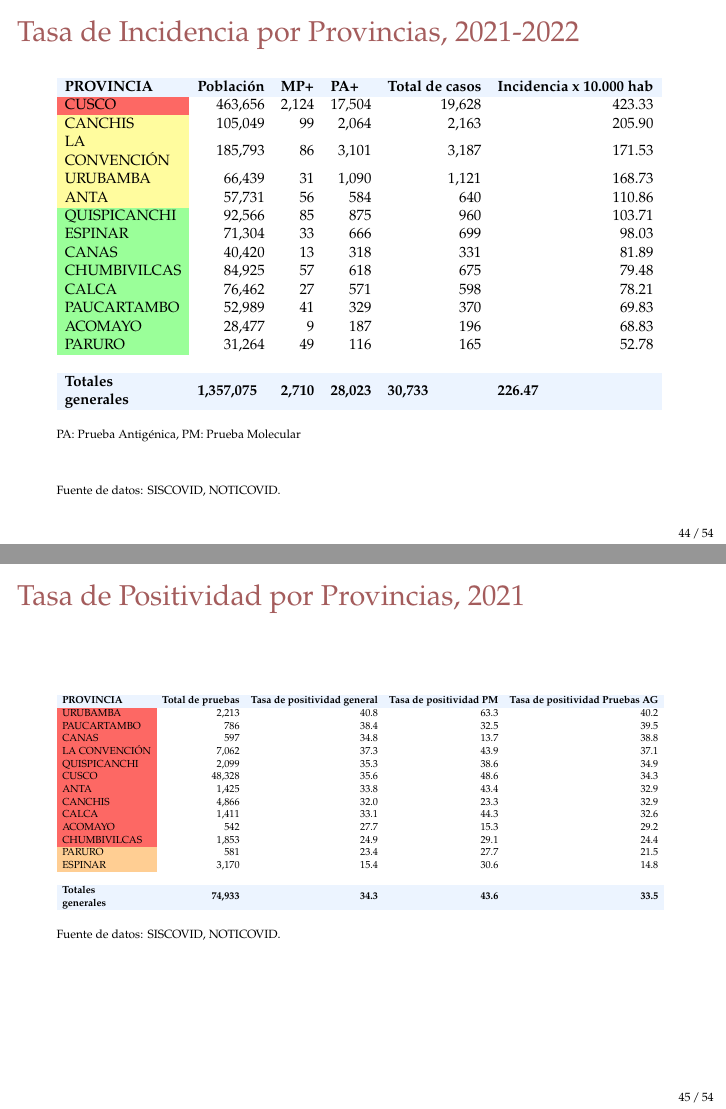
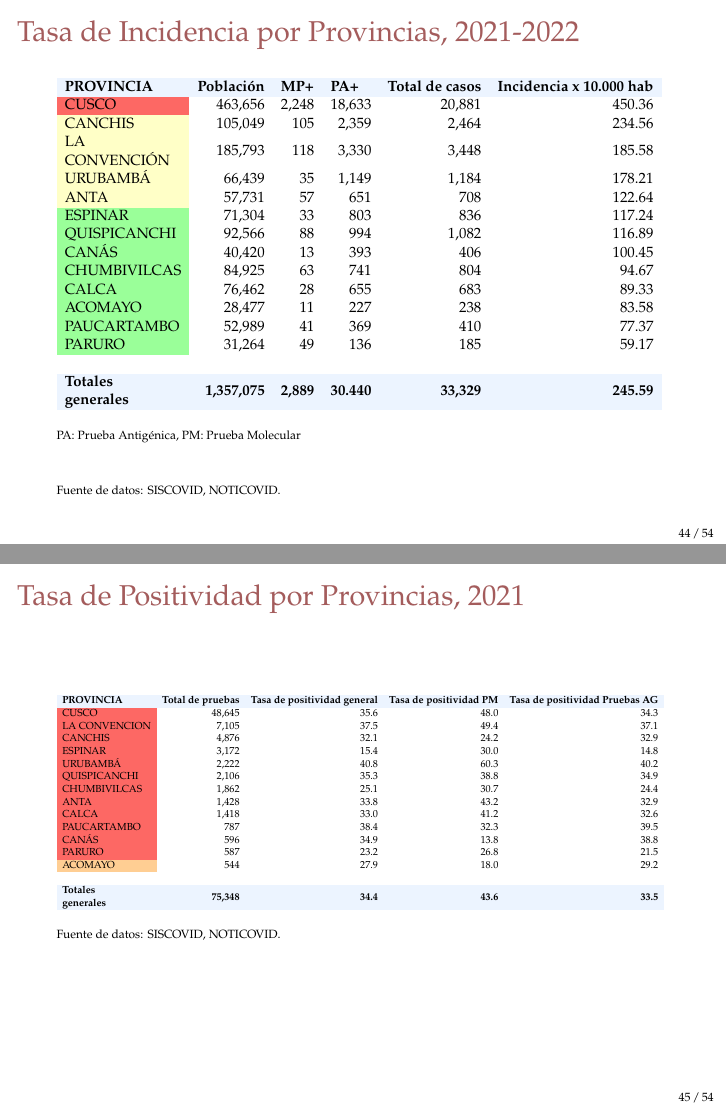
Before and after one commit to Joelo21/DIRESA_covid_cusco, LaTeX slides (sala_covid/sala_covid.tex, which reads tablas/tabla_incidencia_provincia.tex, tablas/tabla_positividad_provincia.tex): pages 44 and 45 of 120, joined at a grey line. Compiled offline with pdfLaTeX.

Commit message:
actualizado 07.02.22

```diff
--- a/tablas/tabla_incidencia_provincia.tex
+++ b/tablas/tabla_incidencia_provincia.tex
@@ -1,20 +1,20 @@
 \begin{tabular}{lrrrrr}
 	\rowcolor[HTML]{ECF4FF}
-	\textbf{PROVINCIA}                                                                 & \multicolumn{1}{l}{\cellcolor[HTML]{ECF4FF}\textbf{Población}} & \multicolumn{1}{l}{\cellcolor[HTML]{ECF4FF}\textbf{MP+}}   & \multicolumn{1}{l}{\cellcolor[HTML]{ECF4FF}\textbf{PA+}}    & \multicolumn{1}{l}{\cellcolor[HTML]{ECF4FF}\textbf{Total de casos}} & \multicolumn{1}{l}{\cellcolor[HTML]{ECF4FF}\textbf{Incidencia x 10.000 hab}} \\
-	\cellcolor[HTML]{FD6864}CUSCO                                                      & 463,656                                                        & 2,124                                                      & 17,504                                                      & 19,628                                                              & 423.33                                                                       \\
-	\cellcolor[HTML]{FFFC9E}CANCHIS                                                    & 105,049                                                        & 99                                                         & 2,064                                                       & 2,163                                                               & 205.90                                                                       \\
-	\cellcolor[HTML]{FFFC9E}\begin{tabular}[c]{@{}l@{}}LA \\   CONVENCIÓN\end{tabular} & 185,793                                                        & 86                                                         & 3,101                                                       & 3,187                                                               & 171.53                                                                       \\
-	\cellcolor[HTML]{FFFC9E}URUBAMBA                                                   & 66,439                                                         & 31                                                         & 1,090                                                       & 1,121                                                               & 168.73                                                                       \\
-	\cellcolor[HTML]{FFFC9E}ANTA                                                       & 57,731                                                         & 56                                                         & 584                                                         & 640                                                                 & 110.86                                                                       \\
-	\cellcolor[HTML]{9AFF99}QUISPICANCHI                                               & 92,566                                                         & 85                                                         & 875                                                         & 960                                                                 & 103.71                                                                       \\
-	\cellcolor[HTML]{9AFF99}ESPINAR                                                    & 71,304                                                         & 33                                                         & 666                                                         & 699                                                                 & 98.03                                                                        \\
-	\cellcolor[HTML]{9AFF99}CANAS                                                      & 40,420                                                         & 13                                                         & 318                                                         & 331                                                                 & 81.89                                                                        \\
-	\cellcolor[HTML]{9AFF99}CHUMBIVILCAS                                               & 84,925                                                         & 57                                                         & 618                                                         & 675                                                                 & 79.48                                                                        \\
-	\cellcolor[HTML]{9AFF99}CALCA                                                      & 76,462                                                         & 27                                                         & 571                                                         & 598                                                                 & 78.21                                                                        \\
-	\cellcolor[HTML]{9AFF99}PAUCARTAMBO                                                & 52,989                                                         & 41                                                         & 329                                                         & 370                                                                 & 69.83                                                                        \\
-	\cellcolor[HTML]{9AFF99}ACOMAYO                                                    & 28,477                                                         & 9                                                          & 187                                                         & 196                                                                 & 68.83                                                                        \\
-	\cellcolor[HTML]{9AFF99}PARURO                                                     & 31,264                                                         & 49                                                         & 116                                                         & 165                                                                 & 52.78                                                                        \\
-	& \multicolumn{1}{l}{}                                           & \multicolumn{1}{l}{}                                       & \multicolumn{1}{l}{}                                        & \multicolumn{1}{l}{}                                                & \multicolumn{1}{l}{}                                                         \\
+	\textbf{PROVINCIA}                                                                 & \multicolumn{1}{l}{\cellcolor[HTML]{ECF4FF}\textbf{Población}} & \multicolumn{1}{l}{\cellcolor[HTML]{ECF4FF}\textbf{MP+}} & \multicolumn{1}{l}{\cellcolor[HTML]{ECF4FF}\textbf{PA+}} & \multicolumn{1}{l}{\cellcolor[HTML]{ECF4FF}\textbf{Total de casos}} & \multicolumn{1}{l}{\cellcolor[HTML]{ECF4FF}\textbf{Incidencia x 10.000 hab}} \\
+	\cellcolor[HTML]{FD6864}CUSCO                                                      & 463,656                                                        & 2,248                                                    & 18,633                                                   & 20,881                                                              & 450.36                                                                       \\
+	\cellcolor[HTML]{FFFFC7}CANCHIS                                                    & 105,049                                                        & 105                                                      & 2,359                                                    & 2,464                                                               & 234.56                                                                       \\
+	\cellcolor[HTML]{FFFFC7}\begin{tabular}[c]{@{}l@{}}LA \\   CONVENCIÓN\end{tabular} & 185,793                                                        & 118                                                      & 3,330                                                    & 3,448                                                               & 185.58                                                                       \\
+	\cellcolor[HTML]{FFFFC7}URUBAMBÁ                                                   & 66,439                                                         & 35                                                       & 1,149                                                    & 1,184                                                               & 178.21                                                                       \\
+	\cellcolor[HTML]{FFFFC7}ANTA                                                       & 57,731                                                         & 57                                                       & 651                                                      & 708                                                                 & 122.64                                                                       \\
+	\cellcolor[HTML]{9AFF99}ESPINAR                                                    & 71,304                                                         & 33                                                       & 803                                                      & 836                                                                 & 117.24                                                                       \\
+	\cellcolor[HTML]{9AFF99}QUISPICANCHI                                               & 92,566                                                         & 88                                                       & 994                                                      & 1,082                                                               & 116.89                                                                       \\
+	\cellcolor[HTML]{9AFF99}CANÁS                                                      & 40,420                                                         & 13                                                       & 393                                                      & 406                                                                 & 100.45                                                                       \\
+	\cellcolor[HTML]{9AFF99}CHUMBIVILCAS                                               & 84,925                                                         & 63                                                       & 741                                                      & 804                                                                 & 94.67                                                                        \\
+	\cellcolor[HTML]{9AFF99}CALCA                                                      & 76,462                                                         & 28                                                       & 655                                                      & 683                                                                 & 89.33                                                                        \\
+	\cellcolor[HTML]{9AFF99}ACOMAYO                                                    & 28,477                                                         & 11                                                       & 227                                                      & 238                                                                 & 83.58                                                                        \\
+	\cellcolor[HTML]{9AFF99}PAUCARTAMBO                                                & 52,989                                                         & 41                                                       & 369                                                      & 410                                                                 & 77.37                                                                        \\
+	\cellcolor[HTML]{9AFF99}PARURO                                                     & 31,264                                                         & 49                                                       & 136                                                      & 185                                                                 & 59.17                                                                        \\
+	&                                                                &                                                          &                                                          &                                                                     &                                                                              \\
 	\rowcolor[HTML]{ECF4FF}
-	\textbf{\begin{tabular}[c]{@{}l@{}}Totales \\   generales\end{tabular}}            & \multicolumn{1}{l}{\cellcolor[HTML]{ECF4FF}\textbf{1,357,075}} & \multicolumn{1}{l}{\cellcolor[HTML]{ECF4FF}\textbf{2,710}} & \multicolumn{1}{l}{\cellcolor[HTML]{ECF4FF}\textbf{28,023}} & \multicolumn{1}{l}{\cellcolor[HTML]{ECF4FF}\textbf{30,733}}         & \multicolumn{1}{l}{\cellcolor[HTML]{ECF4FF}\textbf{226.47}}
+	\textbf{\begin{tabular}[c]{@{}l@{}}Totales \\   generales\end{tabular}}            & \textbf{1,357,075}                                             & \textbf{2,889}                                           & \textbf{30.440}                                          & \textbf{33,329}                                                     & \textbf{245.59}
 \end{tabular}
--- a/tablas/tabla_positividad_provincia.tex
+++ b/tablas/tabla_positividad_provincia.tex
@@ -1,20 +1,20 @@
 \begin{tabular}{lrrrr}
 	\rowcolor[HTML]{ECF4FF}
 	\textbf{PROVINCIA}                                                      & \multicolumn{1}{l}{\cellcolor[HTML]{ECF4FF}\textbf{Total de pruebas}} & \multicolumn{1}{l}{\cellcolor[HTML]{ECF4FF}\textbf{Tasa de positividad general}} & \multicolumn{1}{l}{\cellcolor[HTML]{ECF4FF}\textbf{Tasa de positividad PM}} & \multicolumn{1}{l}{\cellcolor[HTML]{ECF4FF}\textbf{Tasa de positividad Pruebas AG}} \\
-	\cellcolor[HTML]{FD6864}URUBAMBA                                        & 2,213                                                                 & 40.8                                                                             & 63.3                                                                        & 40.2                                                                                \\
-	\cellcolor[HTML]{FD6864}PAUCARTAMBO                                     & 786                                                                   & 38.4                                                                             & 32.5                                                                        & 39.5                                                                                \\
-	\cellcolor[HTML]{FD6864}CANAS                                           & 597                                                                   & 34.8                                                                             & 13.7                                                                        & 38.8                                                                                \\
-	\cellcolor[HTML]{FD6864}LA CONVENCIÓN                                   & 7,062                                                                 & 37.3                                                                             & 43.9                                                                        & 37.1                                                                                \\
-	\cellcolor[HTML]{FD6864}QUISPICANCHI                                    & 2,099                                                                 & 35.3                                                                             & 38.6                                                                        & 34.9                                                                                \\
-	\cellcolor[HTML]{FD6864}CUSCO                                           & 48,328                                                                & 35.6                                                                             & 48.6                                                                        & 34.3                                                                                \\
-	\cellcolor[HTML]{FD6864}ANTA                                            & 1,425                                                                 & 33.8                                                                             & 43.4                                                                        & 32.9                                                                                \\
-	\cellcolor[HTML]{FD6864}CANCHIS                                         & 4,866                                                                 & 32.0                                                                             & 23.3                                                                        & 32.9                                                                                \\
-	\cellcolor[HTML]{FD6864}CALCA                                           & 1,411                                                                 & 33.1                                                                             & 44.3                                                                        & 32.6                                                                                \\
-	\cellcolor[HTML]{FD6864}ACOMAYO                                         & 542                                                                   & 27.7                                                                             & 15.3                                                                        & 29.2                                                                                \\
-	\cellcolor[HTML]{FD6864}CHUMBIVILCAS                                    & 1,853                                                                 & 24.9                                                                             & 29.1                                                                        & 24.4                                                                                \\
-	\cellcolor[HTML]{FFCE93}PARURO                                          & 581                                                                   & 23.4                                                                             & 27.7                                                                        & 21.5                                                                                \\
-	\cellcolor[HTML]{FFCE93}ESPINAR                                         & 3,170                                                                 & 15.4                                                                             & 30.6                                                                        & 14.8                                                                                \\
-	& \multicolumn{1}{l}{}                                                  & \multicolumn{1}{l}{}                                                             & \multicolumn{1}{l}{}                                                        & \multicolumn{1}{l}{}                                                                \\
+	\cellcolor[HTML]{FD6864}CUSCO                                           & 48,645                                                                & 35.6                                                                             & 48.0                                                                        & 34.3                                                                                \\
+	\cellcolor[HTML]{FD6864}LA CONVENCION                                   & 7,105                                                                 & 37.5                                                                             & 49.4                                                                        & 37.1                                                                                \\
+	\cellcolor[HTML]{FD6864}CANCHIS                                         & 4,876                                                                 & 32.1                                                                             & 24.2                                                                        & 32.9                                                                                \\
+	\cellcolor[HTML]{FD6864}ESPINAR                                         & 3,172                                                                 & 15.4                                                                             & 30.0                                                                        & 14.8                                                                                \\
+	\cellcolor[HTML]{FD6864}URUBAMBÁ                                        & 2,222                                                                 & 40.8                                                                             & 60.3                                                                        & 40.2                                                                                \\
+	\cellcolor[HTML]{FD6864}QUISPICANCHI                                    & 2,106                                                                 & 35.3                                                                             & 38.8                                                                        & 34.9                                                                                \\
+	\cellcolor[HTML]{FD6864}CHUMBIVILCAS                                    & 1,862                                                                 & 25.1                                                                             & 30.7                                                                        & 24.4                                                                                \\
+	\cellcolor[HTML]{FD6864}ANTA                                            & 1,428                                                                 & 33.8                                                                             & 43.2                                                                        & 32.9                                                                                \\
+	\cellcolor[HTML]{FD6864}CALCA                                           & 1,418                                                                 & 33.0                                                                             & 41.2                                                                        & 32.6                                                                                \\
+	\cellcolor[HTML]{FD6864}PAUCARTAMBO                                     & 787                                                                   & 38.4                                                                             & 32.3                                                                        & 39.5                                                                                \\
+	\cellcolor[HTML]{FD6864}CANÁS                                           & 596                                                                   & 34.9                                                                             & 13.8                                                                        & 38.8                                                                                \\
+	\cellcolor[HTML]{FD6864}PARURO                                          & 587                                                                   & 23.2                                                                             & 26.8                                                                        & 21.5                                                                                \\
+	\cellcolor[HTML]{FFCE93}ACOMAYO                                         & 544                                                                   & 27.9                                                                             & 18.0                                                                        & 29.2                                                                                \\
+	&                                                                       &                                                                                  &                                                                             &                                                                                     \\
 	\rowcolor[HTML]{ECF4FF}
-	\textbf{\begin{tabular}[c]{@{}l@{}}Totales \\   generales\end{tabular}} & \textbf{74,933}                                                       & \textbf{34.3}                                                                    & \textbf{43.6}                                                               & \textbf{33.5}
+	\textbf{\begin{tabular}[c]{@{}l@{}}Totales \\   generales\end{tabular}} & \textbf{75,348}                                                       & \textbf{34.4}                                                                    & \textbf{43.6}                                                               & \textbf{33.5}
 \end{tabular}
```
Also changed, not shown: tablas/tabla_letalidad_mortalidad_provincia.tex (+16 -16 lines).
